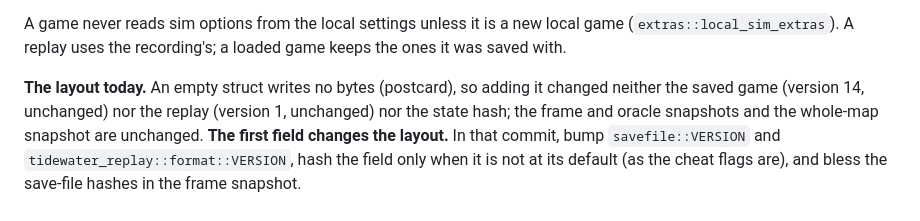
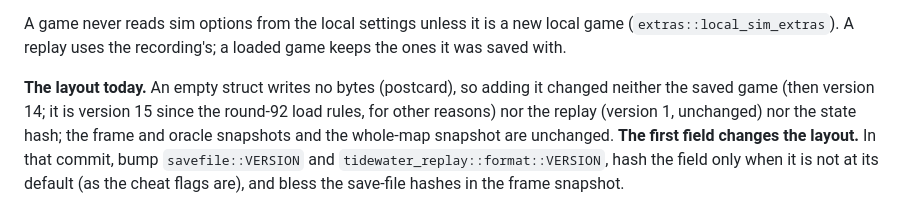
Before and after one commit to hastinbe/tidewater, a Markdown page: docs/design/extras.md, the part around the change. GitHub-like rendering.

Commit message:
docs(extras): note the save version moved to 15 for other reasons
Co-Authored-By: Claude Opus 5.5 <noreply@anthropic.com>

```diff
--- a/docs/design/extras.md
+++ b/docs/design/extras.md
@@ -116,7 +116,7 @@ A game never reads sim options from the local settings unless it is a new local
 A replay uses the recording's; a loaded game keeps the ones it was saved with.
 
 **The layout today.** An empty struct writes no bytes (postcard), so adding it changed neither the saved game
-(version 14, unchanged) nor the replay (version 1, unchanged) nor the state hash; the frame and oracle snapshots and
+(then version 14; it is version 15 since the round-92 load rules, for other reasons) nor the replay (version 1, unchanged) nor the state hash; the frame and oracle snapshots and
 the whole-map snapshot are unchanged. **The first field changes the layout.** In that commit, bump
 `savefile::VERSION` and `tidewater_replay::format::VERSION`, hash the field only when it is not at its default (as the
 cheat flags are), and bless the save-file hashes in the frame snapshot.
```
